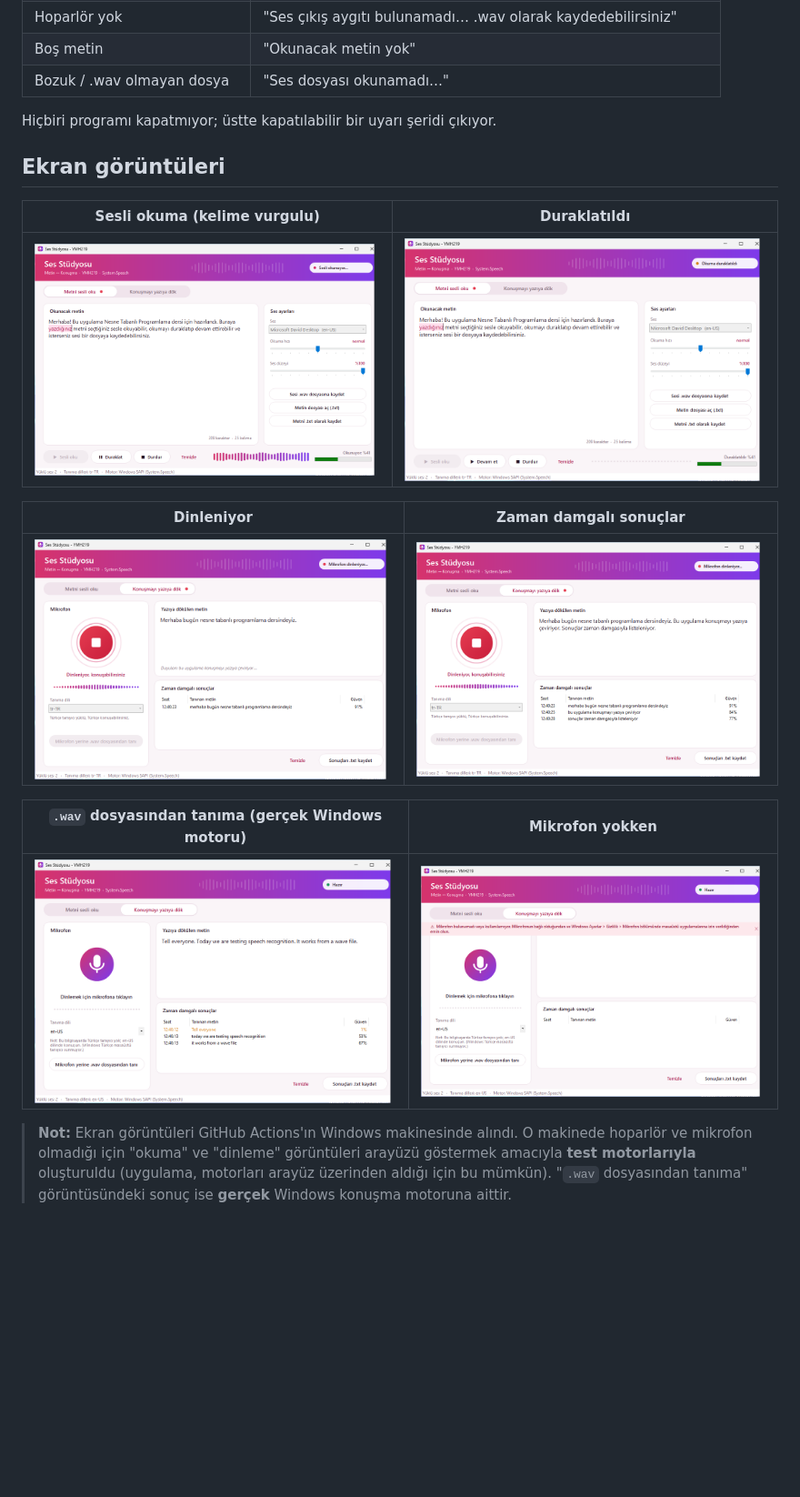
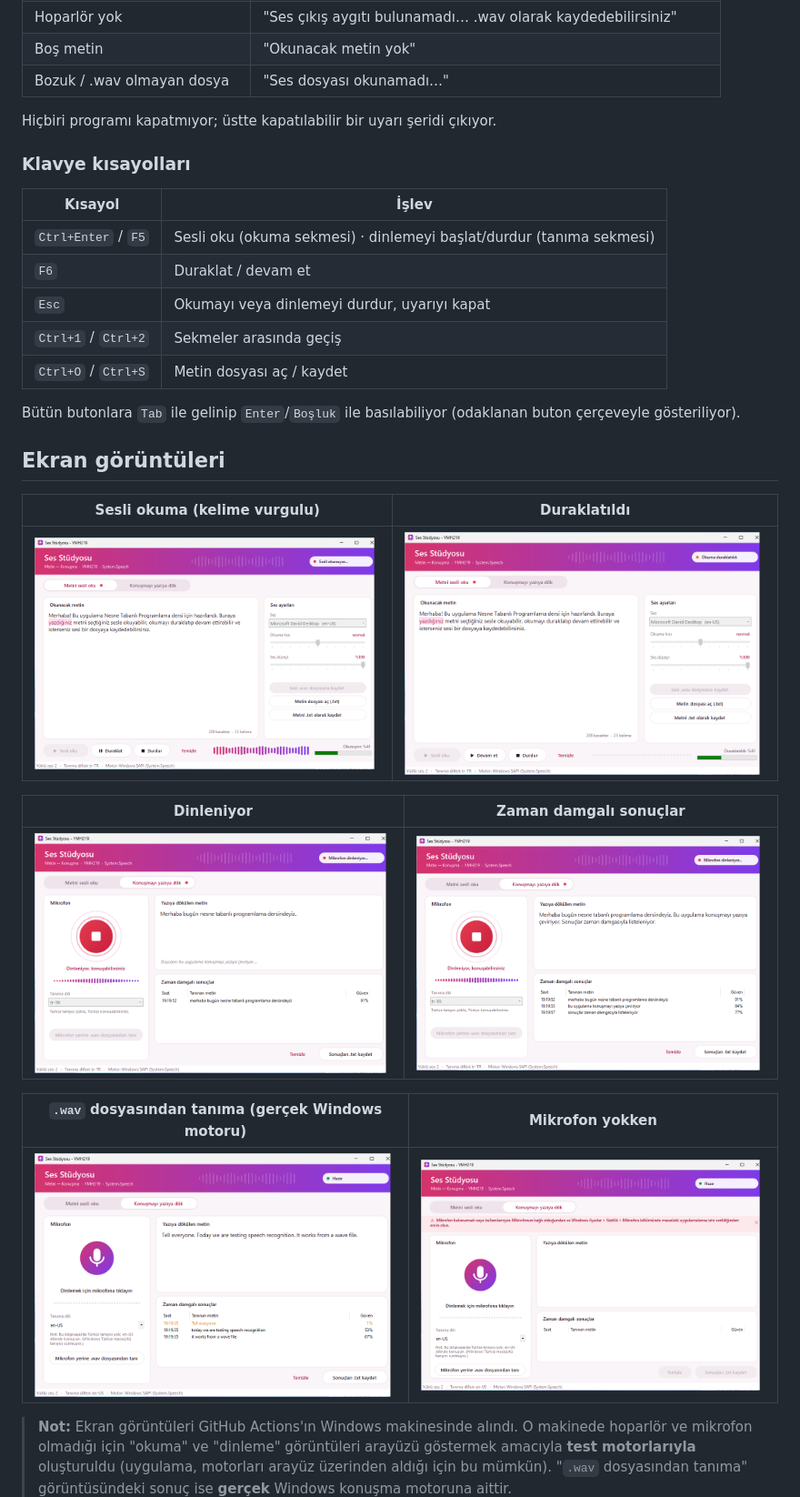
Before and after one commit to ozenyunus35/YMH219-SpeechApp, a Markdown page: README.md, the part around the change. Shown at 91% size. GitHub-like rendering; pictures changed too: docs/dinleniyor.png, docs/dosyadan-tanima.png, docs/duraklatildi.png; blank space fills up the shorter version.

```diff
--- a/README.md
+++ b/README.md
@@ -53,6 +53,18 @@ Windows'un yerleşik konuşma motoru **System.Speech (SAPI)** kullanılıyor; in
 | Bozuk / .wav olmayan dosya | "Ses dosyası okunamadı…" |
 
 Hiçbiri programı kapatmıyor; üstte kapatılabilir bir uyarı şeridi çıkıyor.
+
+### Klavye kısayolları
+
+| Kısayol | İşlev |
+|---|---|
+| `Ctrl+Enter` / `F5` | Sesli oku (okuma sekmesi) · dinlemeyi başlat/durdur (tanıma sekmesi) |
+| `F6` | Duraklat / devam et |
+| `Esc` | Okumayı veya dinlemeyi durdur, uyarıyı kapat |
+| `Ctrl+1` / `Ctrl+2` | Sekmeler arasında geçiş |
+| `Ctrl+O` / `Ctrl+S` | Metin dosyası aç / kaydet |
+
+Bütün butonlara `Tab` ile gelinip `Enter`/`Boşluk` ile basılabiliyor (odaklanan buton çerçeveyle gösteriliyor).
 
 ## Ekran görüntüleri
 
```
Also changed, not shown: 3 other files.
